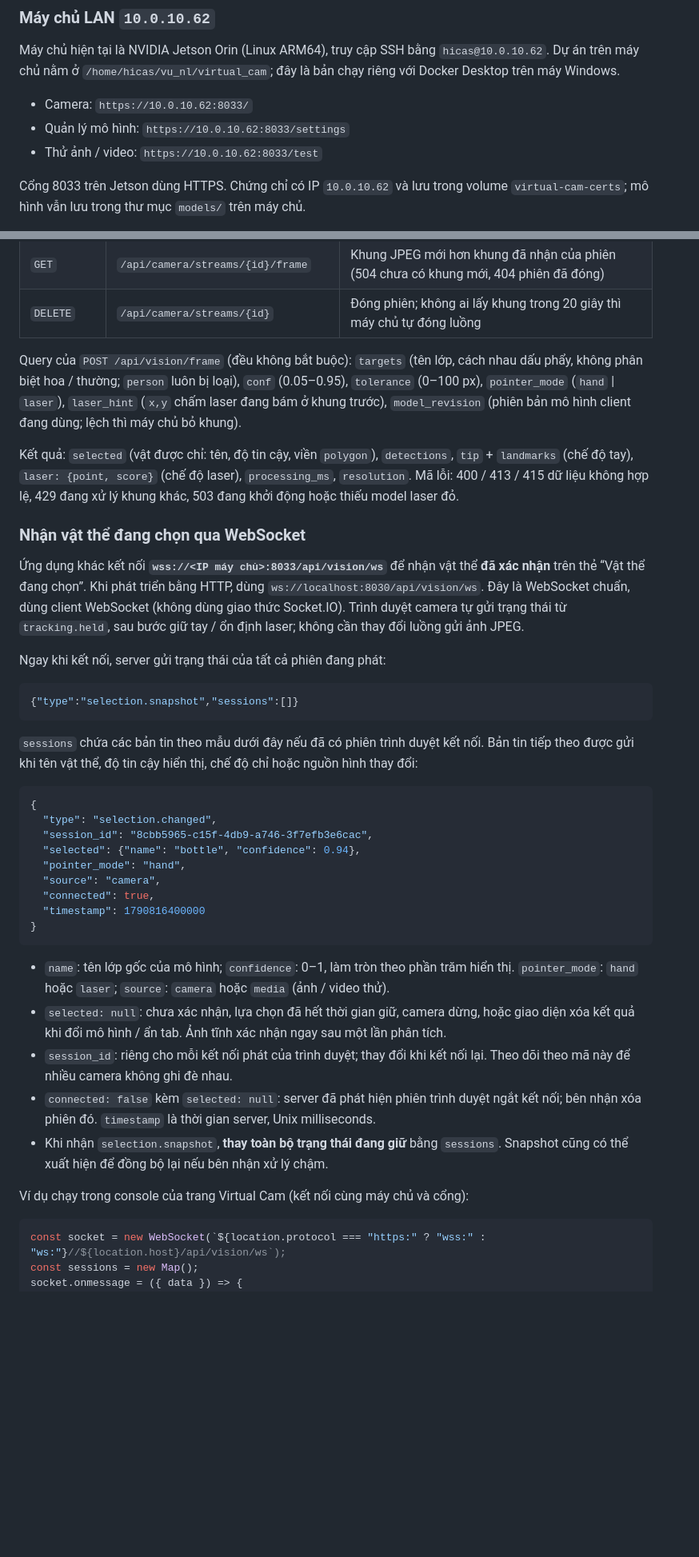
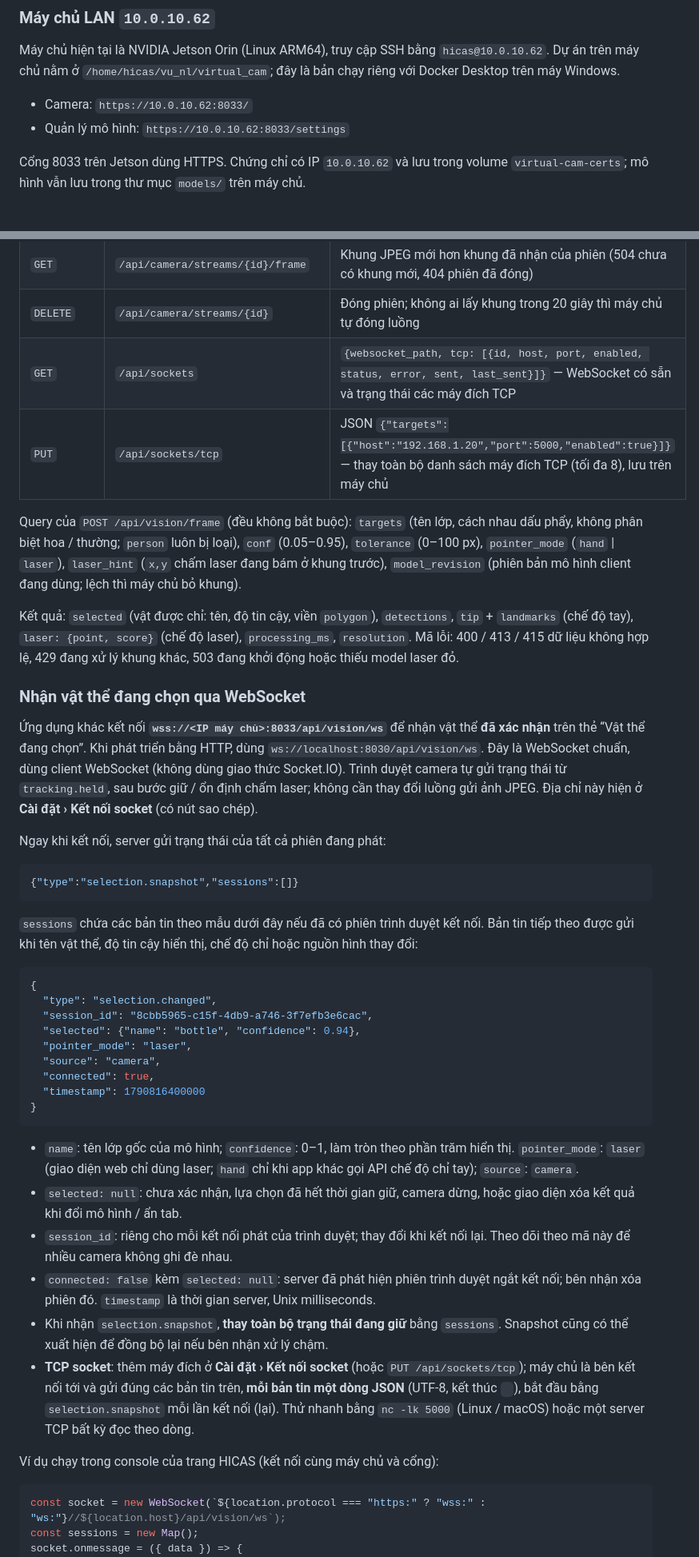
Before and after one commit to DragonZux/virtual_cam, a Markdown page: README.md, 2 parts joined by grey strips. Shown at 80% size. Rendered like a GitHub page; blank space fills up the shorter version.

````diff
--- a/README.md
+++ b/README.md
@@ -55,7 +55,6 @@ Máy chủ hiện tại là NVIDIA Jetson Orin (Linux ARM64), truy cập SSH b
 
 - Camera: `https://10.0.10.62:8033/`
 - Quản lý mô hình: `https://10.0.10.62:8033/settings`
-- Thử ảnh / video: `https://10.0.10.62:8033/test`
 
 Cổng 8033 trên Jetson dùng HTTPS. Chứng chỉ có IP `10.0.10.62` và lưu trong volume `virtual-cam-certs`; mô hình vẫn lưu trong thư mục `models/` trên máy chủ.
 
@@ -101,6 +101,8 @@ Khung camera chỉ dùng để nhận diện rồi bỏ, không lưu. Cài đặ
 | `POST` | `/api/camera/streams` | JSON `{"url":"rtsp://…"}`; máy chủ mở luồng RTSP, trả `{id, width, height}` (502 nếu không kết nối được) |
 | `GET` | `/api/camera/streams/{id}/frame` | Khung JPEG mới hơn khung đã nhận của phiên (504 chưa có khung mới, 404 phiên đã đóng) |
 | `DELETE` | `/api/camera/streams/{id}` | Đóng phiên; không ai lấy khung trong 20 giây thì máy chủ tự đóng luồng |
+| `GET` | `/api/sockets` | `{websocket_path, tcp: [{id, host, port, enabled, status, error, sent, last_sent}]}` — WebSocket có sẵn và trạng thái các máy đích TCP |
+| `PUT` | `/api/sockets/tcp` | JSON `{"targets":[{"host":"192.168.1.20","port":5000,"enabled":true}]}` — thay toàn bộ danh sách máy đích TCP (tối đa 8), lưu trên máy chủ |
 
 Query của `POST /api/vision/frame` (đều không bắt buộc): `targets` (tên lớp, cách nhau dấu phẩy, không phân biệt hoa / thường; `person` luôn bị loại), `conf` (0.05–0.95), `tolerance` (0–100 px), `pointer_mode` (`hand` | `laser`), `laser_hint` (`x,y` chấm laser đang bám ở khung trước), `model_revision` (phiên bản mô hình client đang dùng; lệch thì máy chủ bỏ khung).
 
@@ -108,7 +110,7 @@ Kết quả: `selected` (vật được chỉ: tên, độ tin cậy, viền `po
 
 ### Nhận vật thể đang chọn qua WebSocket
 
-Ứng dụng khác kết nối **`wss://<IP máy chủ>:8033/api/vision/ws`** để nhận vật thể **đã xác nhận** trên thẻ “Vật thể đang chọn”. Khi phát triển bằng HTTP, dùng `ws://localhost:8030/api/vision/ws`. Đây là WebSocket chuẩn, dùng client WebSocket (không dùng giao thức Socket.IO). Trình duyệt camera tự gửi trạng thái từ `tracking.held`, sau bước giữ tay / ổn định laser; không cần thay đổi luồng gửi ảnh JPEG.
+Ứng dụng khác kết nối **`wss://<IP máy chủ>:8033/api/vision/ws`** để nhận vật thể **đã xác nhận** trên thẻ “Vật thể đang chọn”. Khi phát triển bằng HTTP, dùng `ws://localhost:8030/api/vision/ws`. Đây là WebSocket chuẩn, dùng client WebSocket (không dùng giao thức Socket.IO). Trình duyệt camera tự gửi trạng thái từ `tracking.held`, sau bước giữ / ổn định chấm laser; không cần thay đổi luồng gửi ảnh JPEG. Địa chỉ này hiện ở **Cài đặt › Kết nối socket** (có nút sao chép).
 
 Ngay khi kết nối, server gửi trạng thái của tất cả phiên đang phát:
 
@@ -123,20 +125,22 @@ Ngay khi kết nối, server gửi trạng thái của tất cả phiên đang p
   "type": "selection.changed",
   "session_id": "8cbb5965-c15f-4db9-a746-3f7efb3e6cac",
   "selected": {"name": "bottle", "confidence": 0.94},
-  "pointer_mode": "hand",
+  "pointer_mode": "laser",
   "source": "camera",
   "connected": true,
   "timestamp": 1790816400000
 }
 ```
 
-- `name`: tên lớp gốc của mô hình; `confidence`: 0–1, làm tròn theo phần trăm hiển thị. `pointer_mode`: `hand` hoặc `laser`; `source`: `camera` hoặc `media` (ảnh / video thử).
-- `selected: null`: chưa xác nhận, lựa chọn đã hết thời gian giữ, camera dừng, hoặc giao diện xóa kết quả khi đổi mô hình / ẩn tab. Ảnh tĩnh xác nhận ngay sau một lần phân tích.
+- `name`: tên lớp gốc của mô hình; `confidence`: 0–1, làm tròn theo phần trăm hiển thị. `pointer_mode`: `laser` (giao diện web chỉ dùng laser; `hand` chỉ khi app khác gọi API chế độ chỉ tay); `source`: `camera`.
+- `selected: null`: chưa xác nhận, lựa chọn đã hết thời gian giữ, camera dừng, hoặc giao diện xóa kết quả khi đổi mô hình / ẩn tab.
 - `session_id`: riêng cho mỗi kết nối phát của trình duyệt; thay đổi khi kết nối lại. Theo dõi theo mã này để nhiều camera không ghi đè nhau.
 - `connected: false` kèm `selected: null`: server đã phát hiện phiên trình duyệt ngắt kết nối; bên nhận xóa phiên đó. `timestamp` là thời gian server, Unix milliseconds.
 - Khi nhận `selection.snapshot`, **thay toàn bộ trạng thái đang giữ** bằng `sessions`. Snapshot cũng có thể xuất hiện để đồng bộ lại nếu bên nhận xử lý chậm.
+- **TCP socket**: thêm máy đích ở **Cài đặt › Kết nối socket** (hoặc `PUT /api/sockets/tcp`); máy chủ là bên kết nối tới và gửi đúng các bản tin trên, **mỗi bản tin một dòng JSON** (UTF-8, kết thúc `
+`), bắt đầu bằng `selection.snapshot` mỗi lần kết nối (lại). Thử nhanh bằng `nc -lk 5000` (Linux / macOS) hoặc một server TCP bất kỳ đọc theo dòng.
 
-Ví dụ chạy trong console của trang Virtual Cam (kết nối cùng máy chủ và cổng):
+Ví dụ chạy trong console của trang HICAS (kết nối cùng máy chủ và cổng):
 
 ```js
 const socket = new WebSocket(`${location.protocol === "https:" ? "wss:" : "ws:"}//${location.host}/api/vision/ws`);
````
Also changed, not shown: other parts of README.md (+23 -22 lines).
